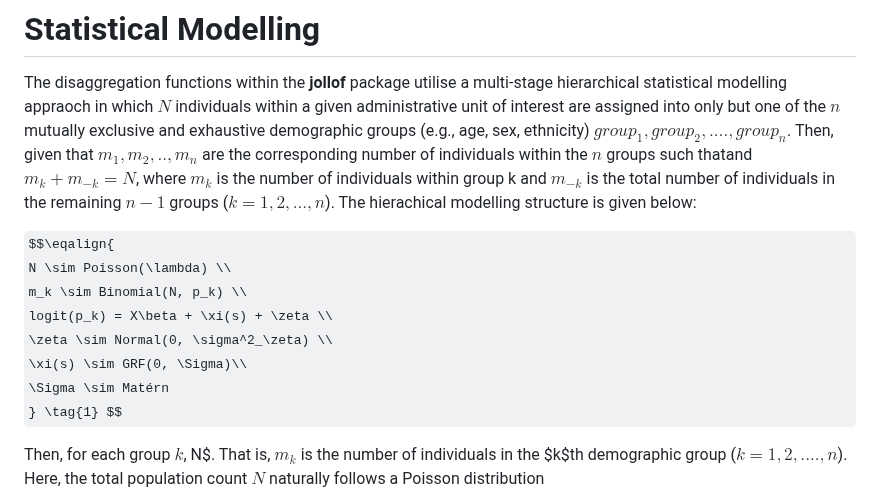
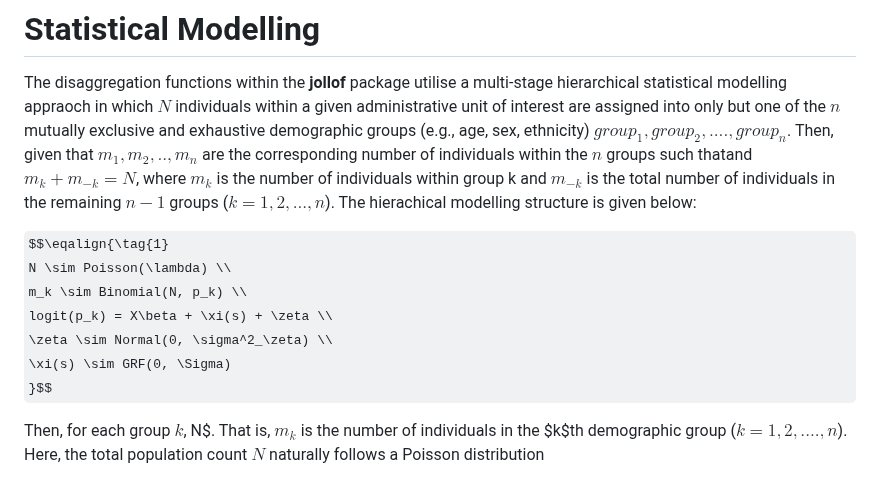
Before and after one commit to wpgp/jollofR, a Markdown page: README.md, the part around the change. Drawn GitHub-style; some formulas as TeX source.

```diff
--- a/README.md
+++ b/README.md
@@ -11,14 +11,13 @@ The present version of **jollofR** automatically produces subnational age/sex py
 # Statistical Modelling
 The disaggregation functions within the **jollof** package utilise a multi-stage hierarchical statistical modelling appraoch in which $N$ individuals within a given administrative unit of interest are assigned into only but one of the $n$ mutually exclusive and exhaustive demographic groups (e.g., age, sex, ethnicity) $group_1, group_2, ...., group_n$. Then, given that $m_1, m_2, .., m_n$ are the corresponding number of individuals within the $n$ groups such thatand $m_k + m_{-k} = N$, where $m_k$ is the number of individuals within group k and $m_{-k}$ is the total number of individuals in the remaining $n-1$ groups ($k=1, 2, ...,n$). The hierachical modelling structure is given below:
 
-$$\eqalign{
+$$\eqalign{\tag{1}
  N \sim Poisson(\lambda) \\
  m_k \sim Binomial(N, p_k) \\
  logit(p_k) = X\beta + \xi(s) + \zeta \\
  \zeta \sim Normal(0, \sigma^2_\zeta) \\
- \xi(s) \sim GRF(0, \Sigma)\\
- \Sigma \sim Matérn
-} \tag{1} $$
+ \xi(s) \sim GRF(0, \Sigma)
+}$$
 
 
 Then, for each group $k$, N$. That is, $m_k$ is the number of individuals in the $k$th demographic group ($k=1, 2, ...., n$). Here, the total population count $N$ naturally follows a Poisson distribution
```
